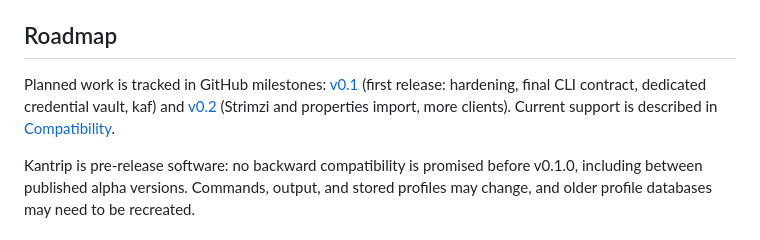
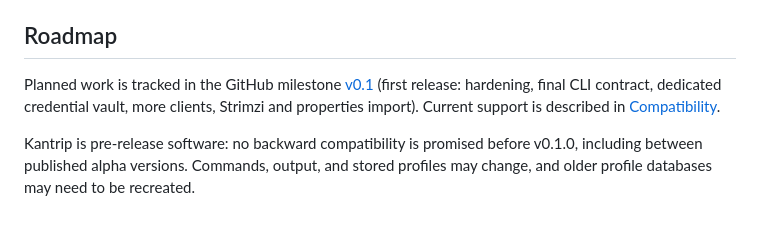
Before and after one commit to sauljabin/kantrip, a Markdown page: README.md, the part around the change. GitHub-like rendering.

Commit message:
docs: drop the v0.2 milestone references
Assisted-by: Claude Sonnet 5.5

```diff
--- a/README.md
+++ b/README.md
@@ -67,11 +67,10 @@ ACL-independent Kafka connectivity checks.
 
 ## Roadmap
 
-Planned work is tracked in GitHub milestones:
+Planned work is tracked in the GitHub milestone
 [v0.1](https://github.com/sauljabin/kantrip/milestone/1) (first release:
-hardening, final CLI contract, dedicated credential vault, kaf)
-and [v0.2](https://github.com/sauljabin/kantrip/milestone/2) (Strimzi and
-properties import, more clients). Current support is described in
+hardening, final CLI contract, dedicated credential vault, more clients,
+Strimzi and properties import). Current support is described in
 [Compatibility](COMPATIBILITY.md).
 
 Kantrip is pre-release software: no backward compatibility is promised before
```
Also changed, not shown: AGENT.md (+1 -1 lines), ARCHITECTURE.md (+1 -2 lines).
